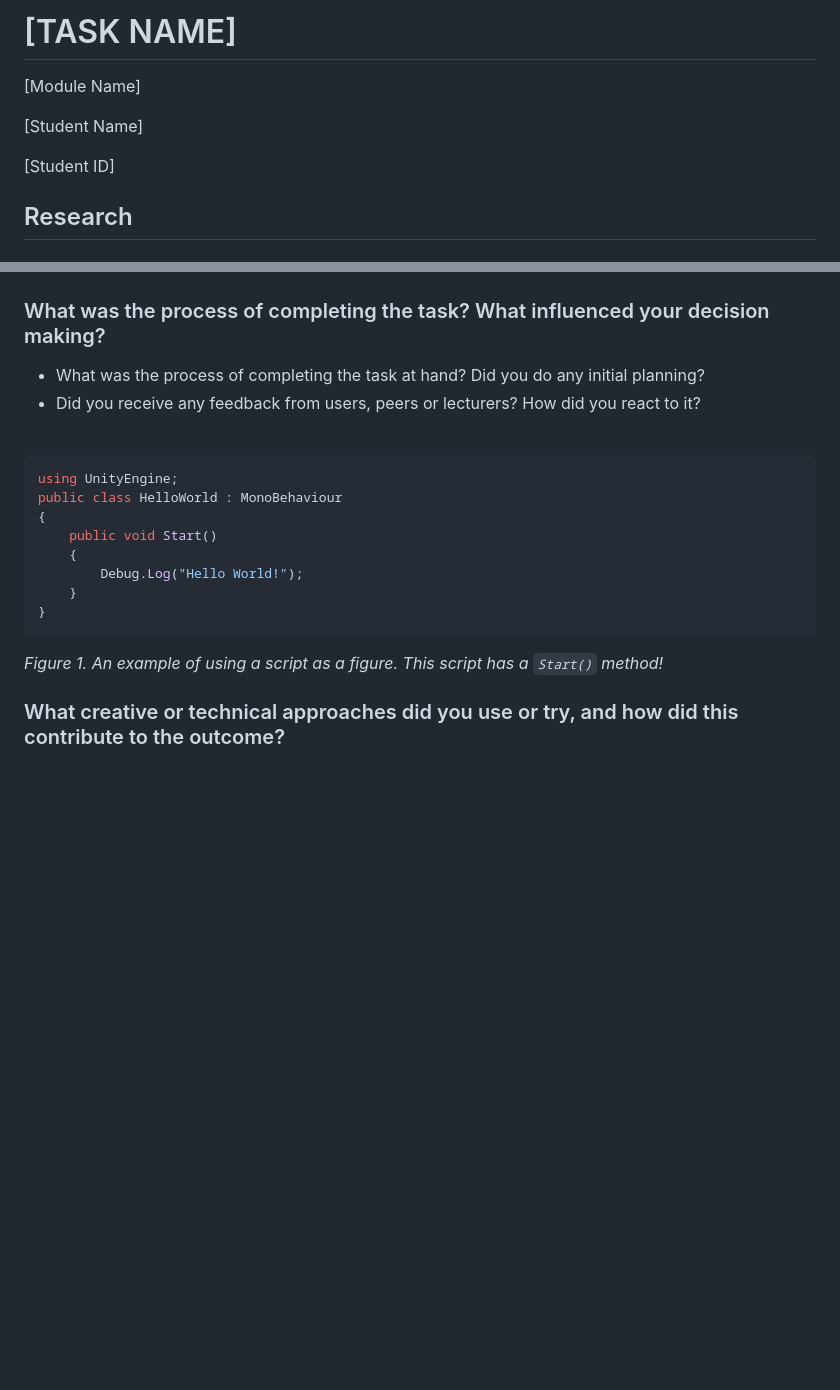
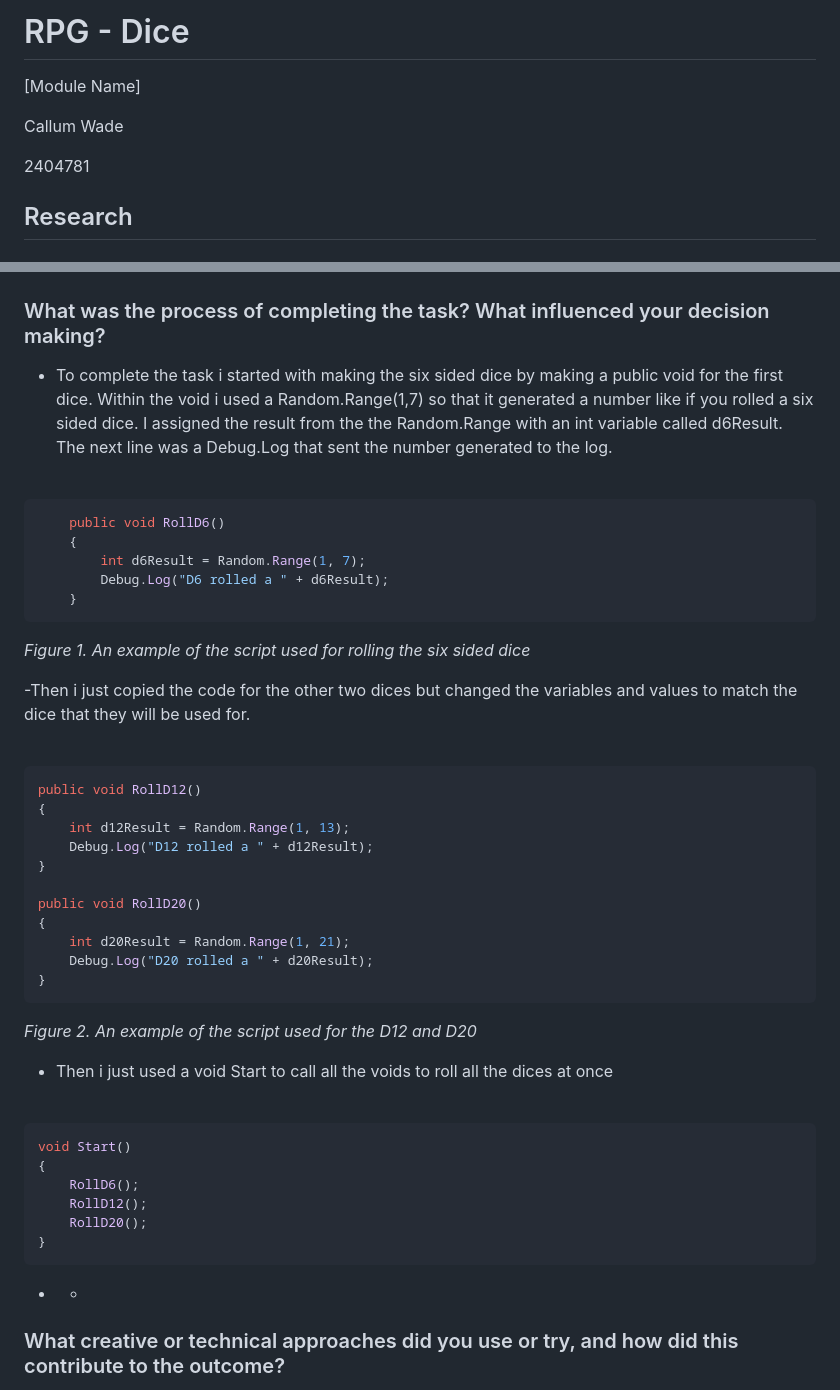
Before and after one commit to C6WX/RPG-Game, a Markdown page: Development Journal Template-Dice.md, 2 parts joined by grey strips. GitHub-like rendering; blank space fills up the shorter version.

Commit message:
Started on the journal

````diff
--- a/Development Journal Template-Dice.md
+++ b/Development Journal Template-Dice.md
@@ -1,10 +1,10 @@
-# [TASK NAME]
+# RPG - Dice
 
 [Module Name]
 
-[Student Name]
+Callum Wade
 
-[Student ID]
+2404781
 
 ## Research
 
@@ -52,23 +52,51 @@ I found their implementation and choice great for the context of their narrative
 
 ### What was the process of completing the task? What influenced your decision making?
 
-- What was the process of completing the task at hand? Did you do any initial planning?
-- Did you receive any feedback from users, peers or lecturers? How did you react to it?
+- To complete the task i started with making the six sided dice by making a public void for the first dice. Within the void i used a Random.Range(1,7) so that it generated a number like if you rolled a six sided dice. I assigned the result from the the Random.Range with an int variable called d6Result. The next line was a Debug.Log that sent the number generated to the log.
 
 <br>
 
 ```csharp
-using UnityEngine;
-public class HelloWorld : MonoBehaviour
+    public void RollD6()
+    {
+        int d6Result = Random.Range(1, 7);
+        Debug.Log("D6 rolled a " + d6Result);
+    }
+```
+*Figure 1. An example of the script used for rolling the six sided dice*
+
+-Then i just copied the code for the other two dices but changed the variables and values to match the dice that they will be used for.
+
+<br>
+
+```csharp
+public void RollD12()
 {
-    public void Start()
-    {
-        Debug.Log("Hello World!");
-    }
+    int d12Result = Random.Range(1, 13);
+    Debug.Log("D12 rolled a " + d12Result);
+}
+
+public void RollD20()
+{
+    int d20Result = Random.Range(1, 21);
+    Debug.Log("D20 rolled a " + d20Result);
 }
 ```
-*Figure 1. An example of using a script as a figure. This script has a `Start()` method!*
+*Figure 2. An example of the script used for the D12 and D20*
 
+- Then i just used a void Start to call all the voids to roll all the dices at once
+
+<br>
+
+```csharp
+void Start()
+{
+    RollD6();
+    RollD12();
+    RollD20();
+}
+```
+* *
 ### What creative or technical approaches did you use or try, and how did this contribute to the outcome?
 
 - Did you try any new software or approaches? How did the effect development?
````
